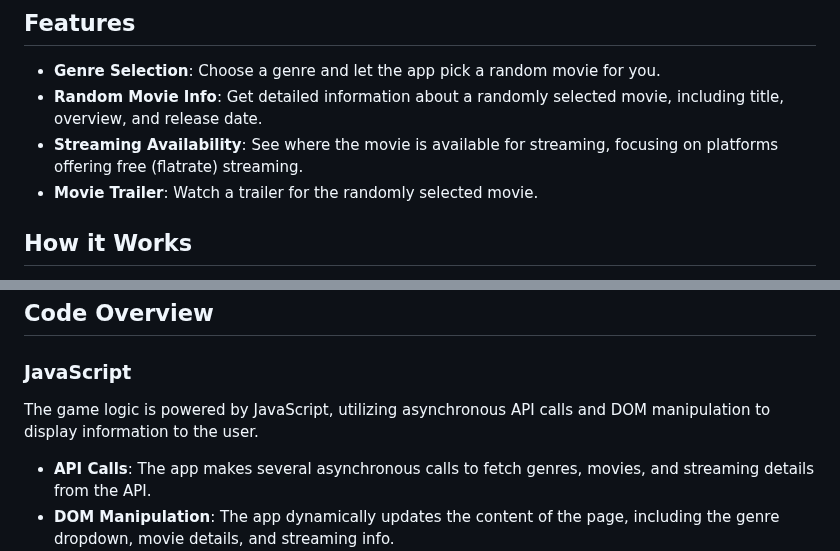
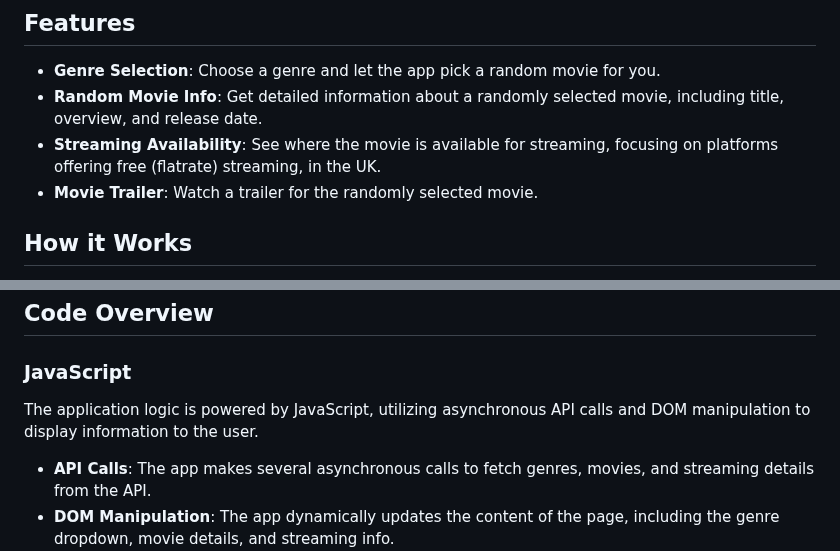
Before and after one commit to joshuaisaact/StreamShuffle, a Markdown page: readme.md, 2 parts joined by grey strips. Rendered like a GitHub page.

```diff
--- a/readme.md
+++ b/readme.md
@@ -8,7 +8,7 @@ The API calls are to a backend hosted using Render, built in Express (see separa
 
 - **Genre Selection**: Choose a genre and let the app pick a random movie for you.
 - **Random Movie Info**: Get detailed information about a randomly selected movie, including title, overview, and release date.
-- **Streaming Availability**: See where the movie is available for streaming, focusing on platforms offering free (flatrate) streaming.
+- **Streaming Availability**: See where the movie is available for streaming, focusing on platforms offering free (flatrate) streaming, in the UK.
 - **Movie Trailer**: Watch a trailer for the randomly selected movie.
 
 ## How it Works
@@ -25,7 +25,7 @@ ShuffleStream works by making several API calls to fetch data about movies:
 
 ### JavaScript
 
-The game logic is powered by JavaScript, utilizing asynchronous API calls and DOM manipulation to display information to the user.
+The application logic is powered by JavaScript, utilizing asynchronous API calls and DOM manipulation to display information to the user.
 
 - **API Calls**: The app makes several asynchronous calls to fetch genres, movies, and streaming details from the API.
 - **DOM Manipulation**: The app dynamically updates the content of the page, including the genre dropdown, movie details, and streaming info.
```
